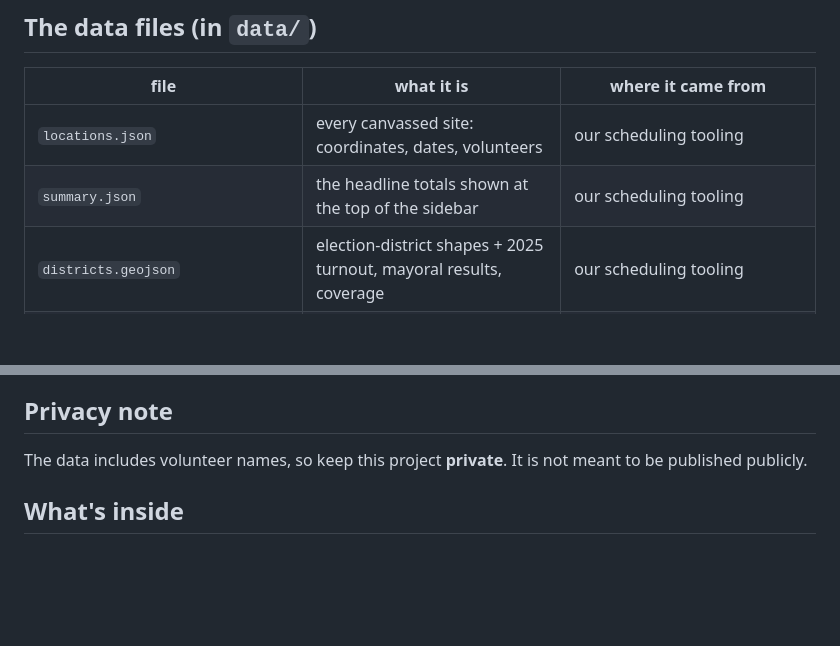
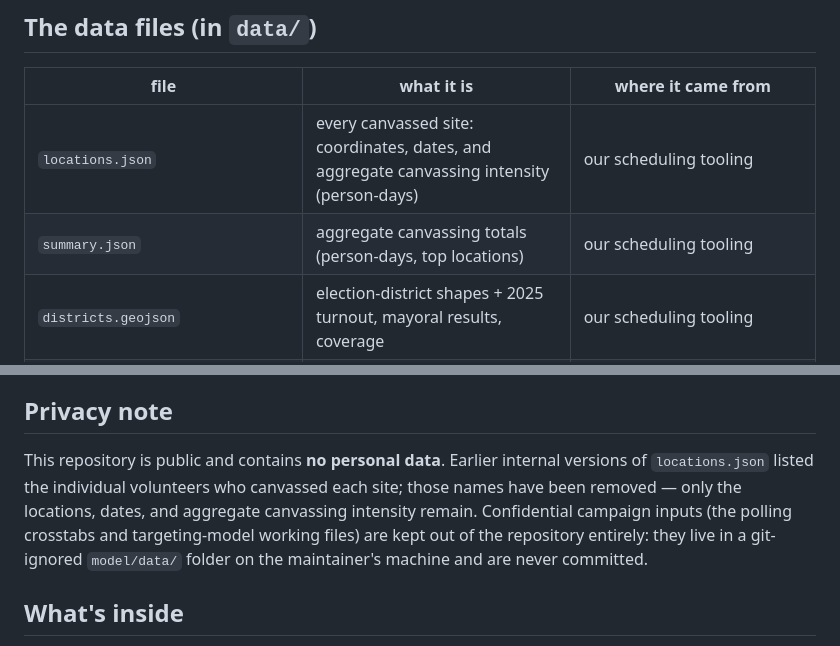
Before and after one commit to ewot325/canvassing-planner, a Markdown page: README.md, 2 parts joined by grey strips. Rendered like a GitHub page; blank space fills up the shorter version.

Commit message:
README: correct privacy note and data description for the public repo
The repo is now public with volunteer names removed; the old note told
readers to keep it private and listed locations.json as containing
volunteers. Update both to reflect the scrubbed, public state.

Co-Authored-By: Claude Opus 4.8 <noreply@anthropic.com>

```diff
--- a/README.md
+++ b/README.md
@@ -96,8 +96,8 @@ Then visit <http://localhost:8765/index.html> in your browser.
 
 | file                           | what it is                                                       | where it came from |
 | ------------------------------ | --------------------------------------------------------------- | ------------------ |
-| `locations.json`               | every canvassed site: coordinates, dates, volunteers            | our scheduling tooling |
-| `summary.json`                 | the headline totals shown at the top of the sidebar             | our scheduling tooling |
+| `locations.json`               | every canvassed site: coordinates, dates, and aggregate canvassing intensity (person-days) | our scheduling tooling |
+| `summary.json`                 | aggregate canvassing totals (person-days, top locations)        | our scheduling tooling |
 | `districts.geojson`            | election-district shapes + 2025 turnout, mayoral results, coverage | our scheduling tooling |
 | `bores_lasher_results.geojson` | Bores vs Lasher vote totals by election district (NY-12 Dem primary, 6/23/2026) | [Atlasizer](https://www.atlasizer.com) (Data Mapper by Competitive Advantage Research) |
 | `neighborhoods.geojson`        | Manhattan neighborhood boundaries                               | NYC Open Data — 2020 Neighborhood Tabulation Areas |
@@ -115,8 +115,13 @@ exports, keeping the same names and format.
 
 ## Privacy note
 
-The data includes volunteer names, so keep this project **private**. It is not
-meant to be published publicly.
+This repository is public and contains **no personal data**. Earlier internal
+versions of `locations.json` listed the individual volunteers who canvassed each
+site; those names have been removed — only the locations, dates, and aggregate
+canvassing intensity remain. Confidential campaign inputs (the polling crosstabs
+and targeting-model working files) are kept out of the repository entirely: they
+live in a git-ignored `model/data/` folder on the maintainer's machine and are
+never committed.
 
 ## What's inside
 
```
